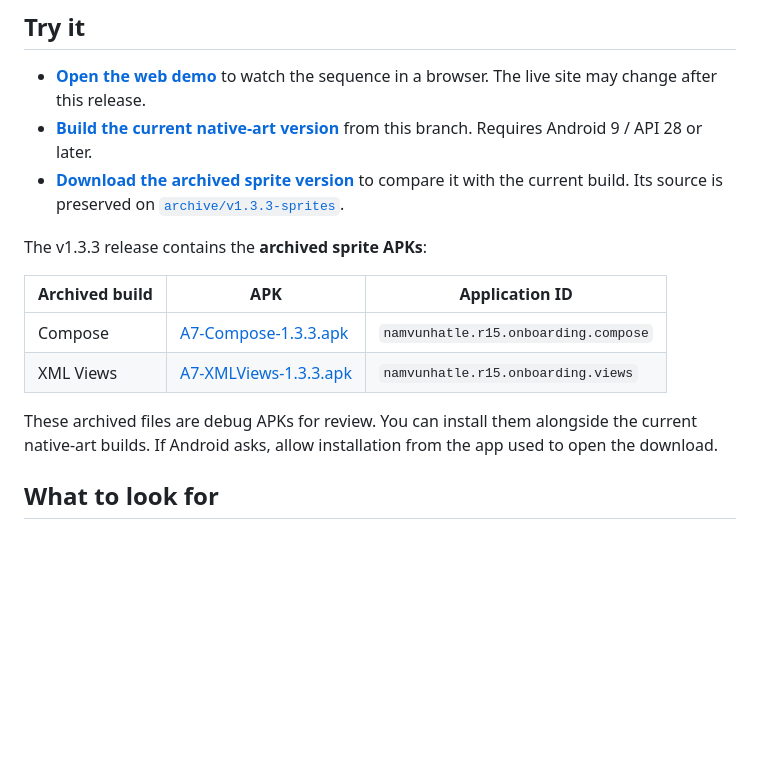
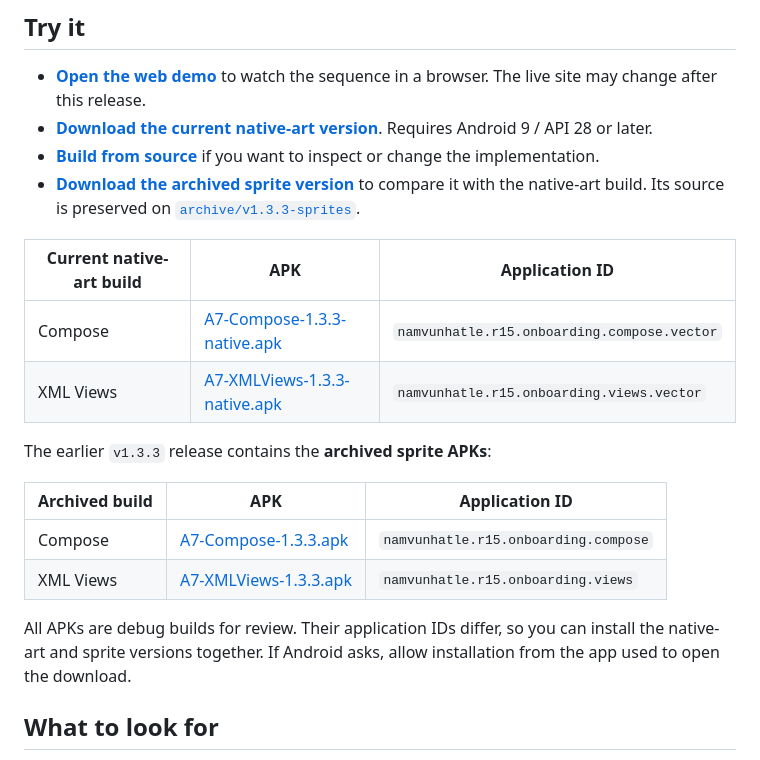
Before and after one commit to namvunhatle/r15-onboarding-android-demo, a Markdown page: README.md, the part around the change. GitHub-like rendering; blank space fills up the shorter version.

Commit message:
docs: prepare native-vector release

```diff
--- a/README.md
+++ b/README.md
@@ -11,17 +11,23 @@ Use it to review the experience and discuss implementation. Ads, purchases, AI g
 ## Try it
 
 - **[Open the web demo](https://prototype-a7.vercel.app)** to watch the sequence in a browser. The live site may change after this release.
-- **[Build the current native-art version](#build-locally)** from this branch. Requires Android 9 / API 28 or later.
-- **[Download the archived sprite version](https://github.com/namvunhatle/r15-onboarding-android-demo/releases/tag/v1.3.3)** to compare it with the current build. Its source is preserved on [`archive/v1.3.3-sprites`](https://github.com/namvunhatle/r15-onboarding-android-demo/tree/archive/v1.3.3-sprites).
+- **[Download the current native-art version](https://github.com/namvunhatle/r15-onboarding-android-demo/releases/tag/v1.3.3-native)**. Requires Android 9 / API 28 or later.
+- **[Build from source](#build-locally)** if you want to inspect or change the implementation.
+- **[Download the archived sprite version](https://github.com/namvunhatle/r15-onboarding-android-demo/releases/tag/v1.3.3)** to compare it with the native-art build. Its source is preserved on [`archive/v1.3.3-sprites`](https://github.com/namvunhatle/r15-onboarding-android-demo/tree/archive/v1.3.3-sprites).
 
-The v1.3.3 release contains the **archived sprite APKs**:
+| Current native-art build | APK | Application ID |
+| --- | --- | --- |
+| Compose | [A7-Compose-1.3.3-native.apk](https://github.com/namvunhatle/r15-onboarding-android-demo/releases/download/v1.3.3-native/A7-Compose-1.3.3-native.apk) | `namvunhatle.r15.onboarding.compose.vector` |
+| XML Views | [A7-XMLViews-1.3.3-native.apk](https://github.com/namvunhatle/r15-onboarding-android-demo/releases/download/v1.3.3-native/A7-XMLViews-1.3.3-native.apk) | `namvunhatle.r15.onboarding.views.vector` |
+
+The earlier `v1.3.3` release contains the **archived sprite APKs**:
 
 | Archived build | APK | Application ID |
 | --- | --- | --- |
 | Compose | [A7-Compose-1.3.3.apk](https://github.com/namvunhatle/r15-onboarding-android-demo/releases/download/v1.3.3/A7-Compose-1.3.3.apk) | `namvunhatle.r15.onboarding.compose` |
 | XML Views | [A7-XMLViews-1.3.3.apk](https://github.com/namvunhatle/r15-onboarding-android-demo/releases/download/v1.3.3/A7-XMLViews-1.3.3.apk) | `namvunhatle.r15.onboarding.views` |
 
-These archived files are debug APKs for review. You can install them alongside the current native-art builds. If Android asks, allow installation from the app used to open the download.
+All APKs are debug builds for review. Their application IDs differ, so you can install the native-art and sprite versions together. If Android asks, allow installation from the app used to open the download.
 
 ## What to look for
 
```
Also changed, not shown: docs/RELEASE_v1.3.3-native.md (added, +31 -0 lines).
